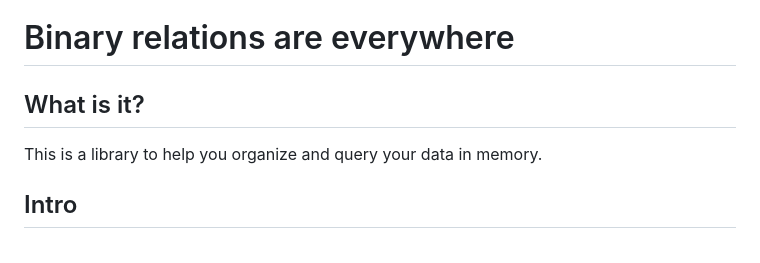
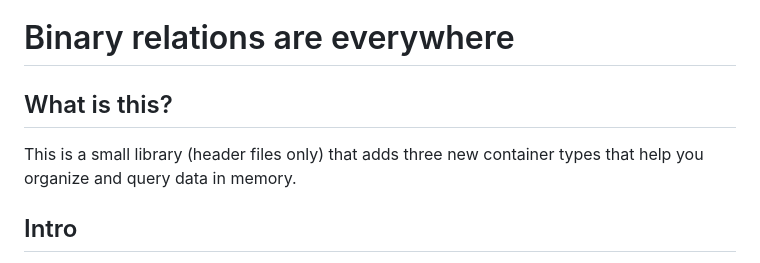
Before and after one commit to RonPieket/BinaryRelations, a Markdown page: README.md, the part around the change. Drawn GitHub-style.

```diff
--- a/README.md
+++ b/README.md
@@ -1,10 +1,11 @@
 Binary relations are everywhere
 ===============================
 
-What is it?
------------
+What is this?
+-------------
 
-This is a library to help you organize and query your data in memory.
+This is a small library (header files only) that adds three new container types
+that help you organize and query data in memory.
 
 Intro
 -----
```
Also changed, not shown: docs/index.md (added, +2 -0 lines).
